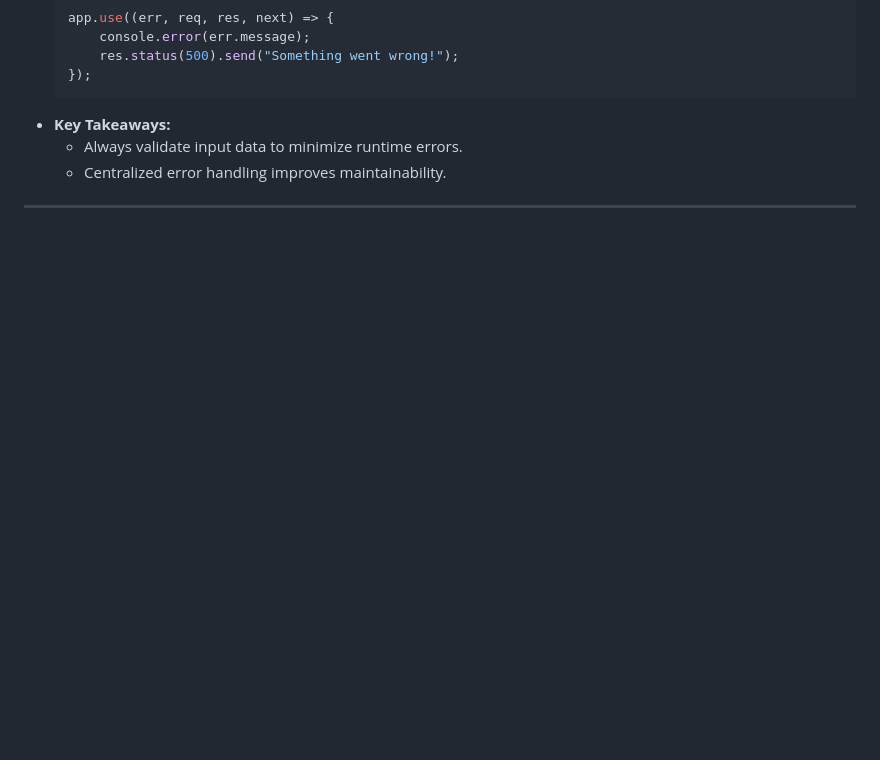
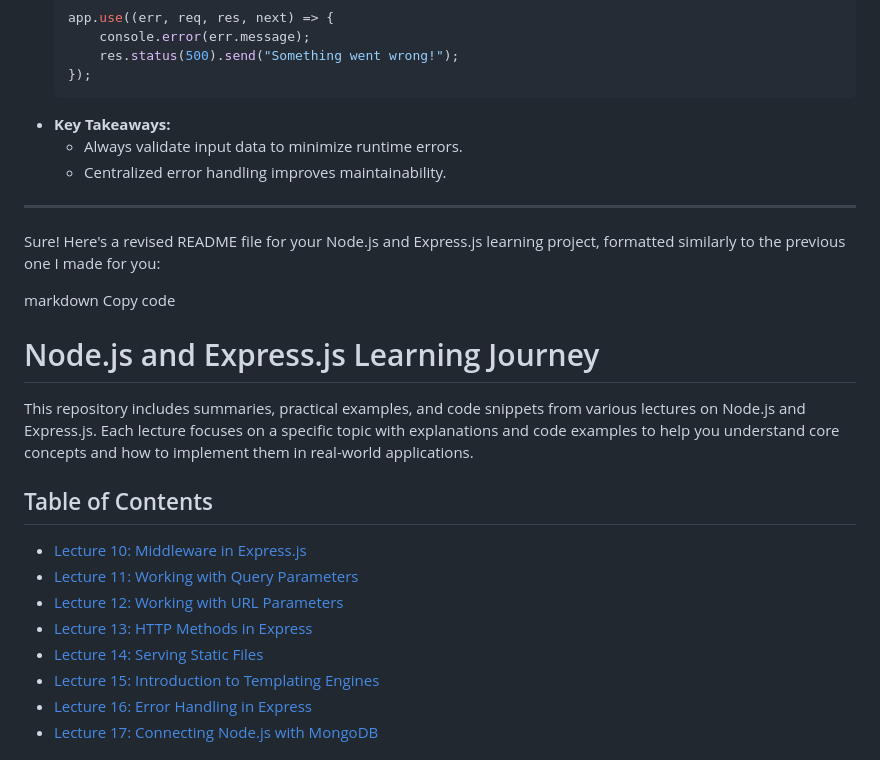
Before and after one commit to pankj369/NODE.js, a Markdown page: README.md, the part around the change printed below. GitHub-like rendering; blank space fills up the shorter version.

```diff
--- a/README.md
+++ b/README.md
@@ -203,3 +203,22 @@ You can download the notes for the playlist from the video description section.
 
 ---
 
+Sure! Here's a revised README file for your Node.js and Express.js learning project, formatted similarly to the previous one I made for you:
+
+markdown
+Copy code
+# Node.js and Express.js Learning Journey
+
+This repository includes summaries, practical examples, and code snippets from various lectures on Node.js and Express.js. Each lecture focuses on a specific topic with explanations and code examples to help you understand core concepts and how to implement them in real-world applications.
+
+## Table of Contents
+
+- [Lecture 10: Middleware in Express.js](#lecture-10-middleware-in-expressjs)
+- [Lecture 11: Working with Query Parameters](#lecture-11-working-with-query-parameters)
+- [Lecture 12: Working with URL Parameters](#lecture-12-working-with-url-parameters)
+- [Lecture 13: HTTP Methods in Express](#lecture-13-http-methods-in-express)
+- [Lecture 14: Serving Static Files](#lecture-14-serving-static-files)
+- [Lecture 15: Introduction to Templating Engines](#lecture-15-introduction-to-templating-engines)
+- [Lecture 16: Error Handling in Express](#lecture-16-error-handling-in-express)
+- [Lecture 17: Connecting Node.js with MongoDB](#lecture-17-connecting-nodejs-with-mongodb)
+
```
Also changed, not shown: other parts of README.md (+115 -0 lines).
